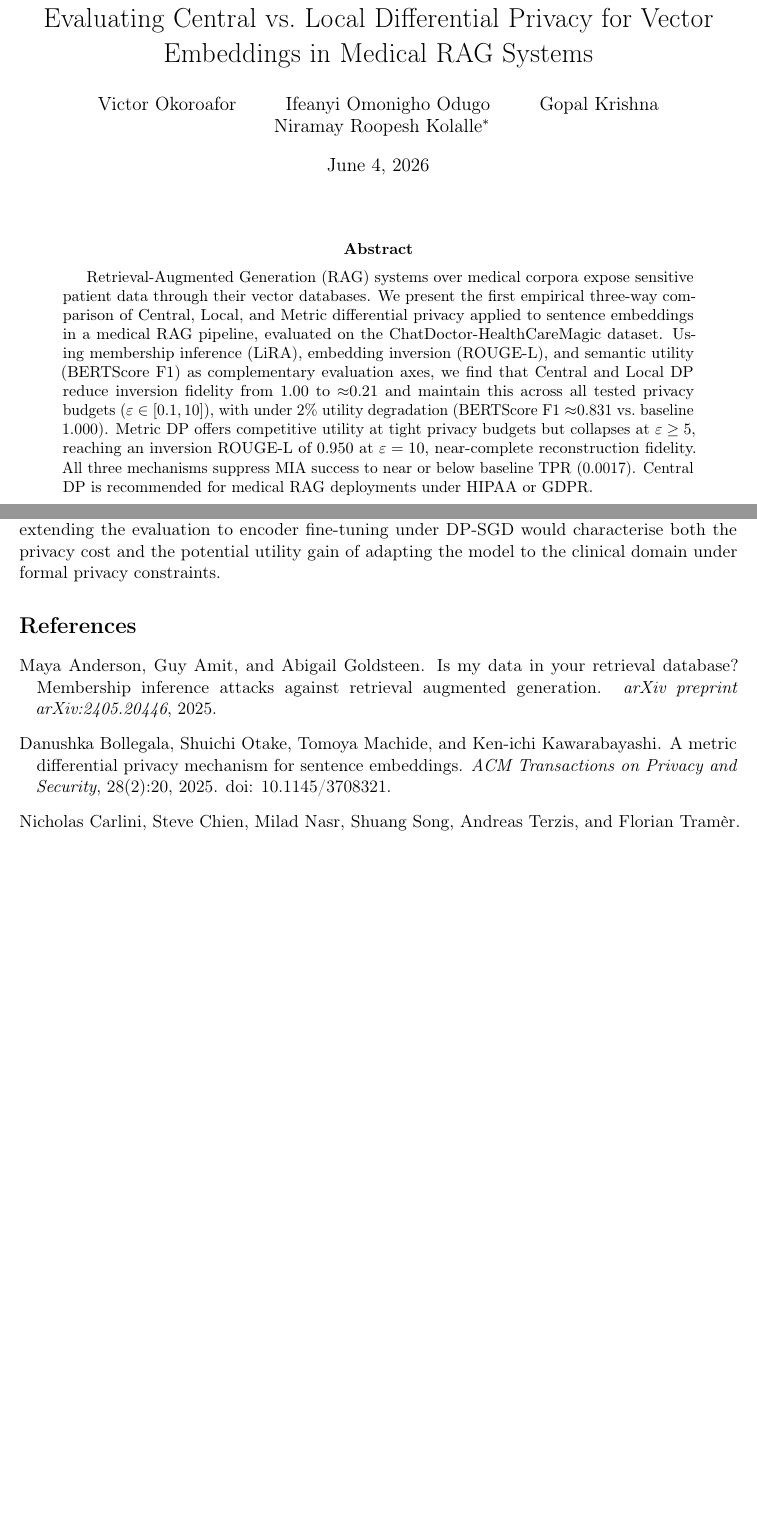
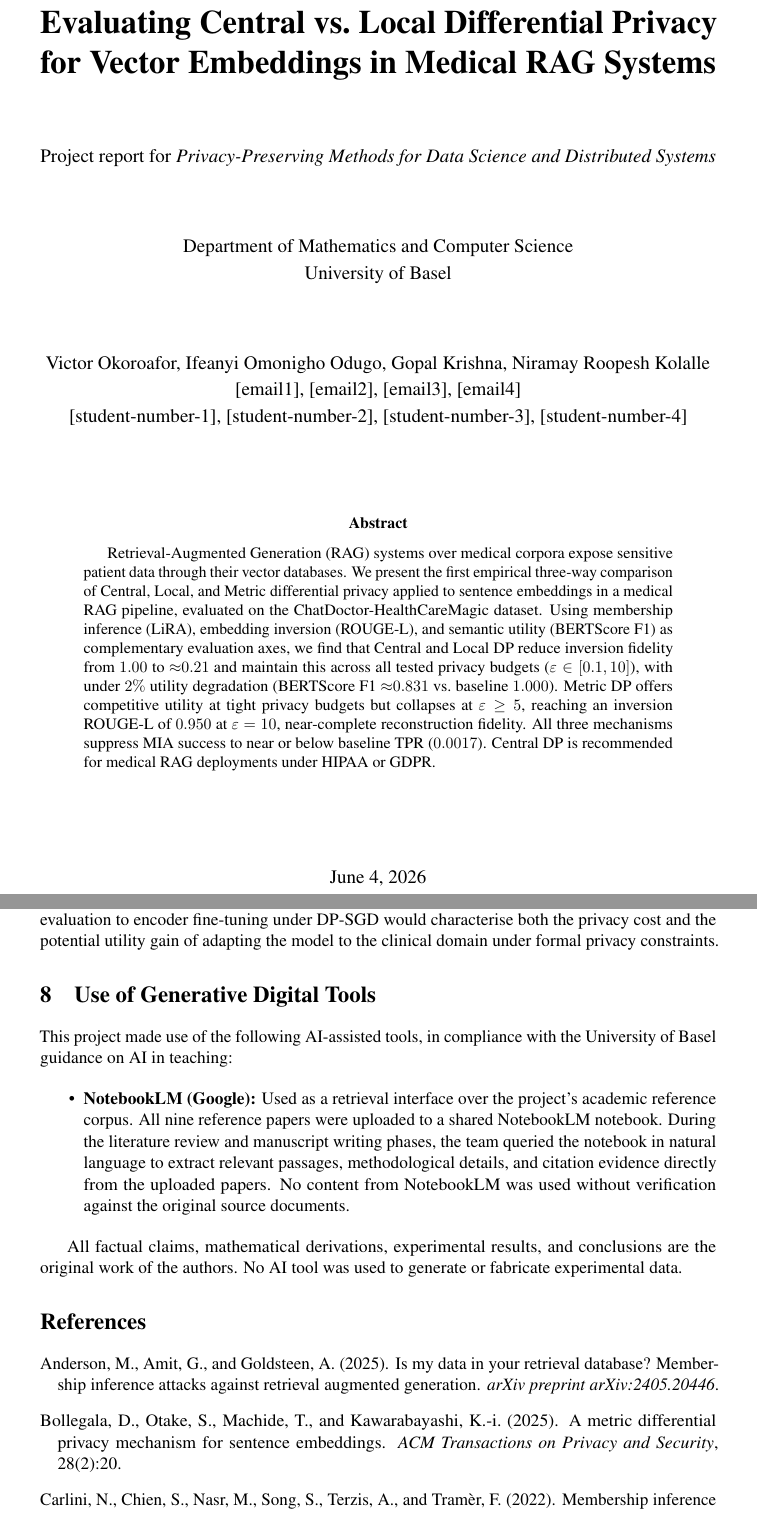
Before and after one commit to VictorChibueze-stud/med-rag-privacy-eval, a LaTeX paper (docs/main.tex): two parts of pages 1 and 8 of 9 before the commit and two parts of pages 1 and 9 of 11 after it, joined at a grey line, cut so that both start at the same text, the shorter picture padded with empty space. Compiled offline with pdfLaTeX.

Commit message:
fix: align with course template — titlepage, margins, AI declaration with NotebookLM, integrity form

```diff
--- a/docs/main.tex
+++ b/docs/main.tex
@@ -1,7 +1,9 @@
 % Compile from this directory, e.g.: pdflatex main.tex
 \documentclass[11pt, a4paper]{article}
 
-\usepackage[margin=1in]{geometry}
+\usepackage[margin=3cm]{geometry}
+\usepackage[english]{babel}
+\usepackage{times}
 \usepackage{amsmath}
 \usepackage{booktabs}
 \usepackage{graphicx}
@@ -12,19 +14,27 @@
 \usepackage{natbib}
 
 
-\title{Evaluating Central vs.\ Local Differential Privacy for Vector Embeddings in Medical RAG Systems}
-\author{%
-  Victor Okoroafor\and
-  Ifeanyi Omonigho Odugo\and
-  Gopal Krishna\and
-  Niramay Roopesh Kolalle\thanks{University of Basel, Switzerland.}%
-}
-\date{\today}
+\begin{document}
 
-\begin{document}
-\maketitle
-
-\begin{abstract}
+\begin{titlepage}
+  \includegraphics[width=0.3\textwidth]{figures/logo-en}\par\vspace{1cm}
+  \centering
+  \vspace{1.5cm}
+  {\huge\bfseries Evaluating Central vs.\ Local Differential Privacy for Vector Embeddings in Medical RAG Systems\par}
+  \vspace{1.5cm}
+  {\large Project report for \textit{Privacy-Preserving Methods for Data Science and Distributed Systems}\par}
+  \vspace{1.5cm}
+  {\large Department of Mathematics and Computer Science\par}
+  \vspace{.1cm}
+  {\large University of Basel\par}
+  \vspace{1.5cm}
+  {\large Victor Okoroafor, Ifeanyi Omonigho Odugo, Gopal Krishna, Niramay Roopesh Kolalle\par}
+  \vspace{.1cm}
+  {\large [email1], [email2], [email3], [email4]\par}
+  \vspace{.1cm}
+  {\large [student-number-1], [student-number-2], [student-number-3], [student-number-4]\par}
+  \vspace{1.5cm}
+  \begin{abstract}
 
 Retrieval-Augmented Generation (RAG) systems over medical corpora expose sensitive
 patient data through their vector databases. We present the first empirical three-way
@@ -268,4 +281,22 @@ Central DP may be with regard for those who need to use RAG in a clinical settin
 
 Three directions remain open for future work. First, the MIA baseline used here is a known lower bound on worst-case leakage; a $k$-NN distance-ratio attack on raw embeddings within the LiRA framework, following~\citet{carlini2022membership}, would provide a tighter and more adversarially credible bound. Second, inversion was evaluated using ROUGE-L against a retrieval-based reconstruction; a Vec2Text-level inversion evaluation would more precisely quantify the semantic content recoverable from a privatised embedding. Third, all experiments fix the encoder weights; extending the evaluation to encoder fine-tuning under DP-SGD would characterise both the privacy cost and the potential utility gain of adapting the model to the clinical domain under formal privacy constraints.
 
-\bibliographystyle{plainnat}
+\section{Use of Generative Digital Tools}
+
+This project made use of the following AI-assisted tools, in compliance with the
+University of Basel guidance on AI in teaching:
+
+\begin{itemize}
+
+  \item \textbf{NotebookLM (Google):} Used as a retrieval interface over the
+    project's academic reference corpus. All nine reference papers were uploaded
+    to a shared NotebookLM notebook. During the literature review and manuscript
+    writing phases, the team queried the notebook in natural language to extract
+    relevant passages, methodological details, and citation evidence directly
+    from the uploaded papers. No content from NotebookLM was used without
+    verification against the original source documents.
+\end{itemize}
+
+All factual claims, mathematical derivations, experimental results, and conclusions
+are the original work of the authors. No AI tool was used to generate or fabricate
+experimental data.
```
Also changed, not shown: docs/figures/logo-en.pdf (added), docs/figures/wissensch_Redlichkeit_E_09-2023.pdf (added), docs/main.tex (8 more changed lines).
